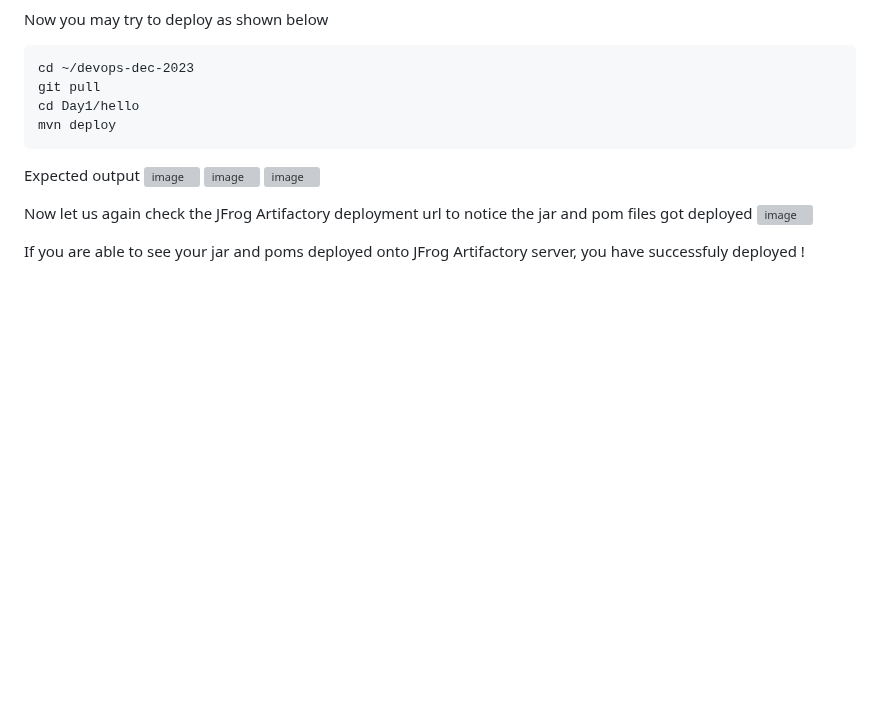
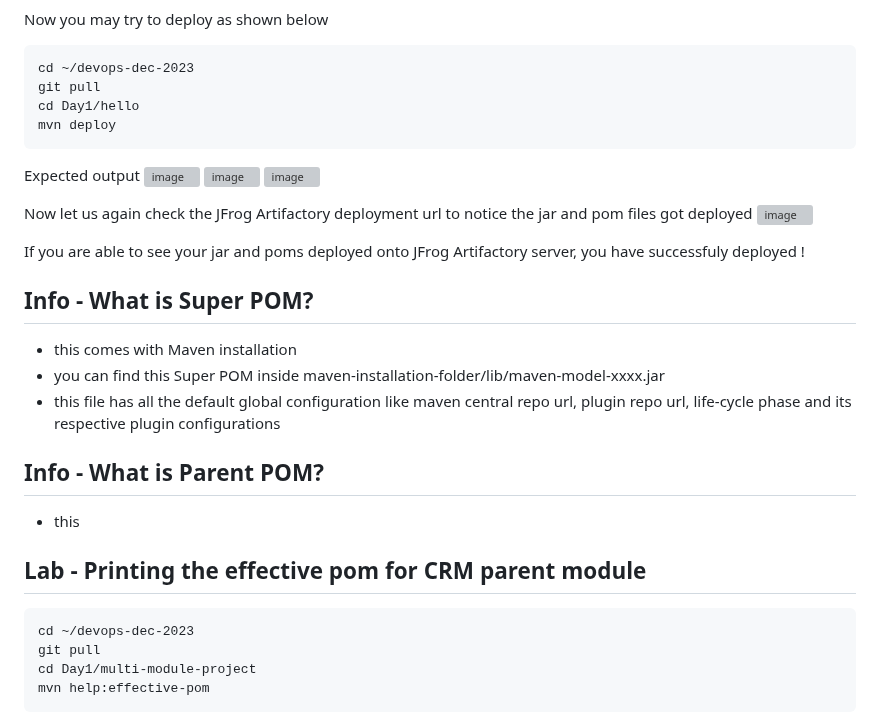
Before and after one commit to tektutor/devops-dec-2023, a Markdown page: Day1/README.md, the part around one of its changes. GitHub-like rendering; blank space fills up the shorter version; grey boxes are pictures that could not be loaded.

````diff
--- a/Day1/README.md
+++ b/Day1/README.md
@@ -534,3 +534,21 @@ Now let us again check the JFrog Artifactory deployment url to notice the jar an
 ![image](https://github.com/tektutor/devops-dec-2023/assets/12674043/aa20edb8-e034-417e-94a1-fd0330b81c6e)
 
 If you are able to see your jar and poms deployed onto JFrog Artifactory server, you have successfuly deployed !
+
+
+## Info - What is Super POM?
+- this comes with Maven installation
+- you can find this Super POM inside maven-installation-folder/lib/maven-model-xxxx.jar
+- this file has all the default global configuration like maven central repo url, plugin repo url, life-cycle phase and its respective plugin configurations
+
+## Info - What is Parent POM?
+- this
+
+## Lab - Printing the effective pom for CRM parent module
+```
+cd ~/devops-dec-2023
+git pull
+cd Day1/multi-module-project
+mvn help:effective-pom
+```
+
````
Also changed, not shown: other parts of Day1/README.md (+5 -0 lines).
